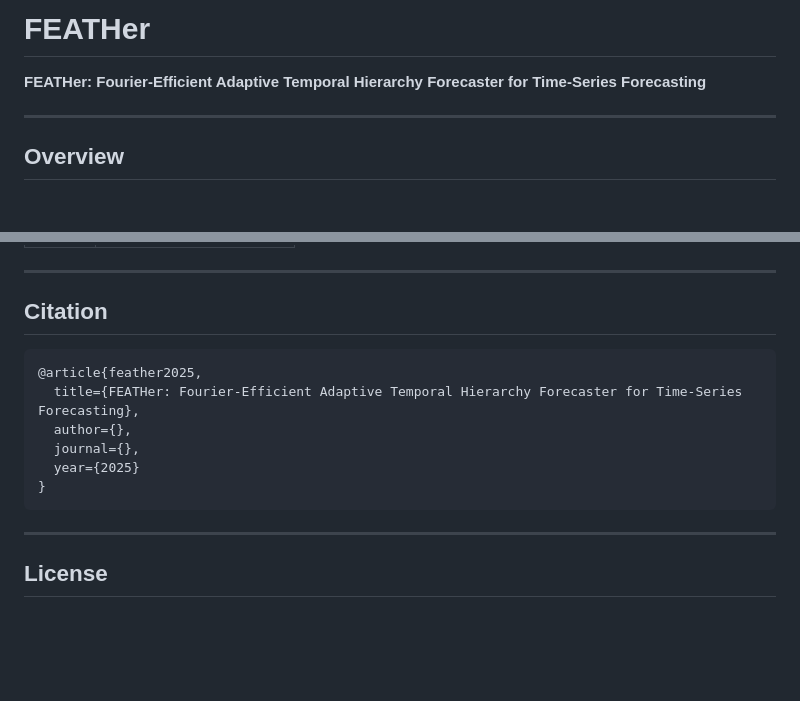
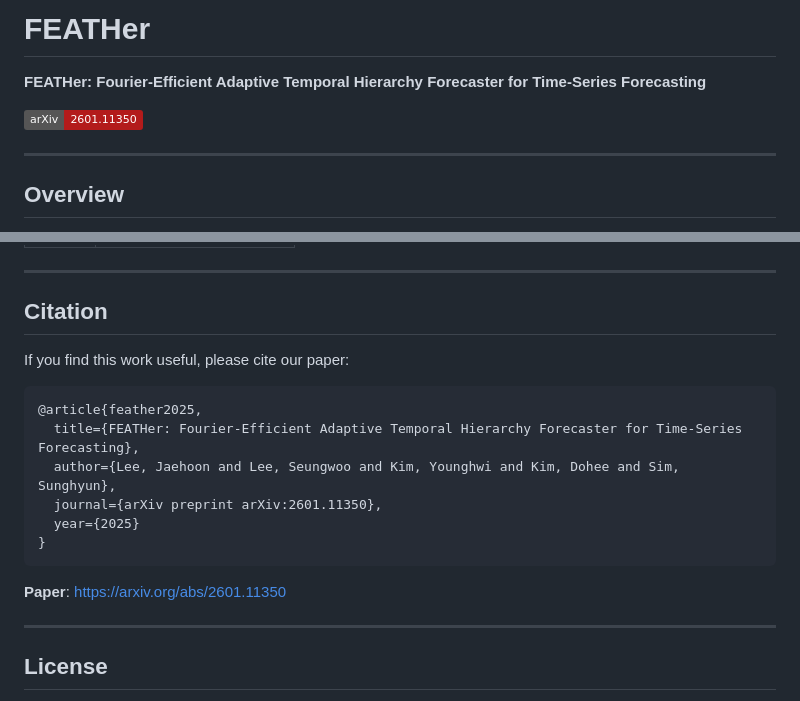
Before and after one commit to WDSLab/FEATHer, a Markdown page: README.md, 2 parts joined by grey strips. Drawn GitHub-style; badges without logos; blank space fills up the shorter version.

````diff
--- a/README.md
+++ b/README.md
@@ -1,6 +1,8 @@
 # FEATHer
 
 **FEATHer: Fourier-Efficient Adaptive Temporal Hierarchy Forecaster for Time-Series Forecasting**
+
+[![arXiv](https://img.shields.io/badge/arXiv-2601.11350-b31b1b.svg)](https://arxiv.org/abs/2601.11350)
 
 ---
 
@@ -240,14 +242,18 @@ FEATHer achieves deployability under extreme memory constraints (16KB RAM on ETT
 
 ## Citation
 
+If you find this work useful, please cite our paper:
+
 ```bibtex
 @article{feather2025,
   title={FEATHer: Fourier-Efficient Adaptive Temporal Hierarchy Forecaster for Time-Series Forecasting},
-  author={},
-  journal={},
+  author={Lee, Jaehoon and Lee, Seungwoo and Kim, Younghwi and Kim, Dohee and Sim, Sunghyun},
+  journal={arXiv preprint arXiv:2601.11350},
   year={2025}
 }
 ```
+
+**Paper**: [https://arxiv.org/abs/2601.11350](https://arxiv.org/abs/2601.11350)
 
 ---
 
````
